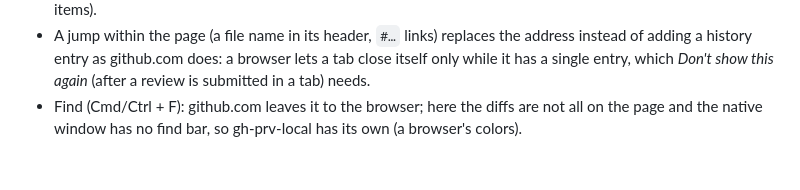
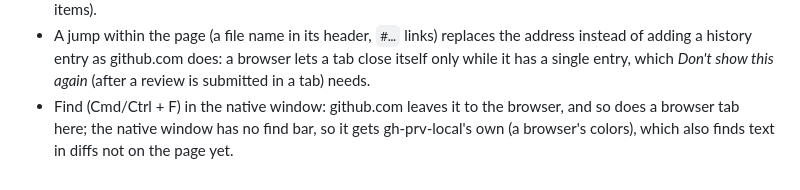
Before and after one commit to fornewid/github-preview-local, a Markdown page: docs/reference.md, the part around the change. GitHub-like rendering.

```diff
--- a/docs/reference.md
+++ b/docs/reference.md
@@ -113,5 +113,6 @@ media queries without a `change` event, so gh-prv-local also re-checks on `resiz
 - A jump within the page (a file name in its header, `#…` links) replaces the address instead of
   adding a history entry as github.com does: a browser lets a tab close itself only while it has a
   single entry, which *Don't show this again* (after a review is submitted in a tab) needs.
-- Find (Cmd/Ctrl + F): github.com leaves it to the browser; here the diffs are not all on the page
-  and the native window has no find bar, so gh-prv-local has its own (a browser's colors).
+- Find (Cmd/Ctrl + F) in the native window: github.com leaves it to the browser, and so does a
+  browser tab here; the native window has no find bar, so it gets gh-prv-local's own (a browser's
+  colors), which also finds text in diffs not on the page yet.
```
Also changed, not shown: README.md (+10 -8 lines), docs/images/views.gif, 7 other files.
